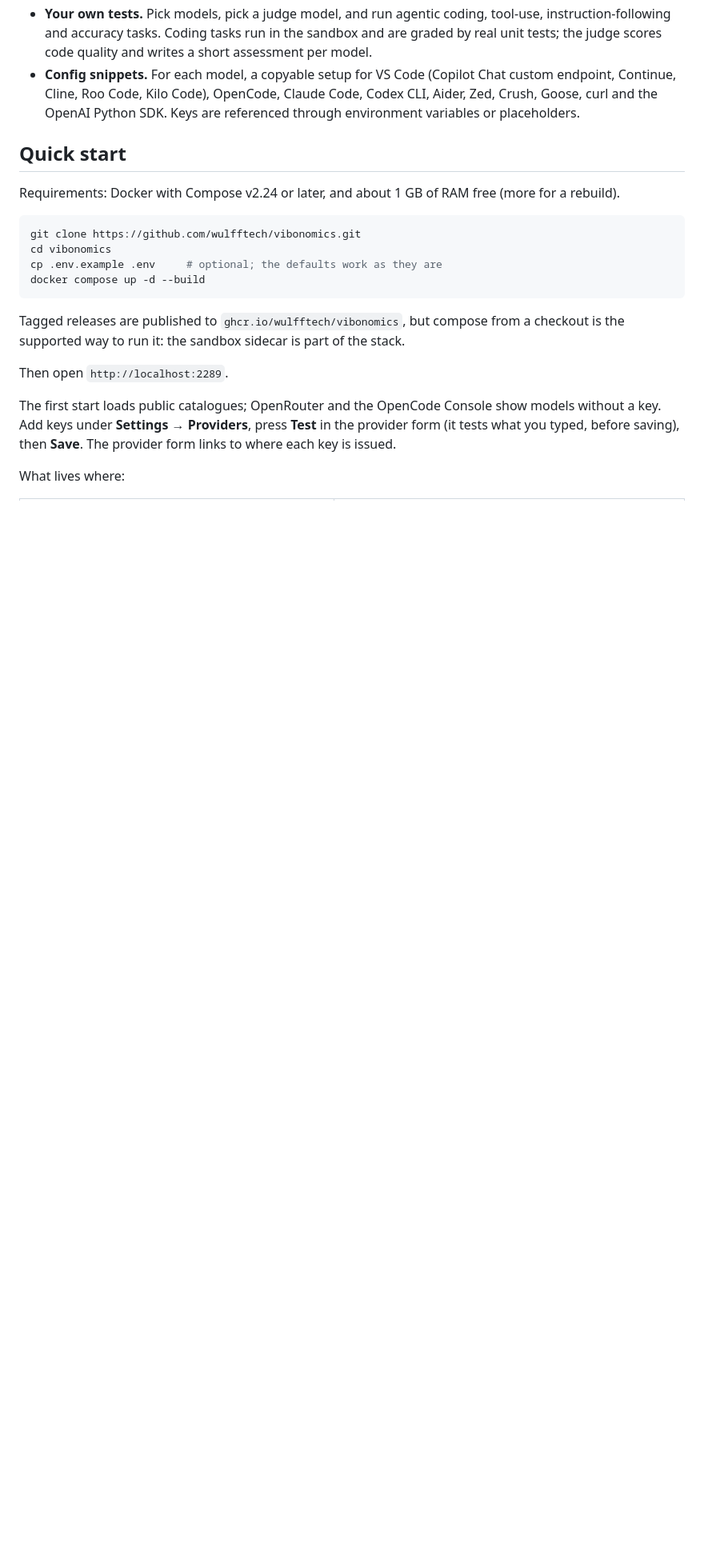
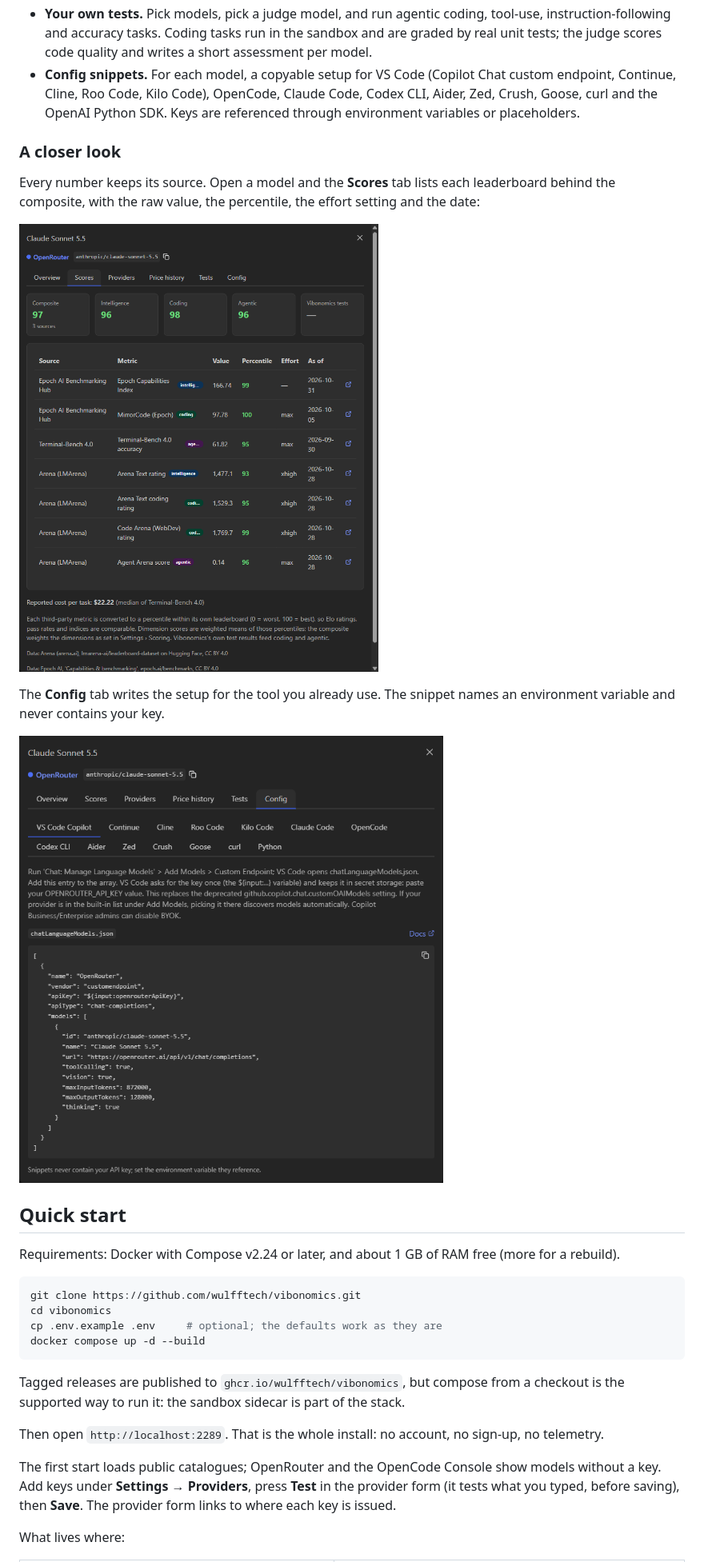
Before and after one commit to wulfftech/vibonomics, a Markdown page: README.md, the part around one of its changes. Shown at 80% size. GitHub-like rendering; pictures changed too: docs/screenshots/model-config-dark.png (added), docs/screenshots/model-scores-dark.png (added); blank space fills up the shorter version.

```diff
--- a/README.md
+++ b/README.md
@@ -44,6 +55,18 @@ on Windows (development) and Linux (Docker) only.
   Continue, Cline, Roo Code, Kilo Code), OpenCode, Claude Code, Codex CLI, Aider, Zed, Crush, Goose,
   curl and the OpenAI Python SDK. Keys are referenced through environment variables or placeholders.
 
+### A closer look
+
+Every number keeps its source. Open a model and the **Scores** tab lists each leaderboard behind the
+composite, with the raw value, the percentile, the effort setting and the date:
+
+![Details for Claude Sonnet 5.5 on OpenRouter, Scores tab: a composite of 97 from three sources, then one row per metric from Epoch AI, Terminal-Bench and Arena with its raw value, percentile, effort and date](docs/screenshots/model-scores-dark.png)
+
+The **Config** tab writes the setup for the tool you already use. The snippet names an environment
+variable and never contains your key.
+
+![Details for Claude Sonnet 5.5 on OpenRouter, Config tab: a VS Code Copilot custom-endpoint snippet, with 13 more tabs from Continue to Python](docs/screenshots/model-config-dark.png)
+
 ## Quick start
 
 Requirements: Docker with Compose v2.24 or later, and about 1 GB of RAM free (more for a rebuild).
@@ -58,7 +81,7 @@ docker compose up -d --build
 Tagged releases are published to `ghcr.io/wulfftech/vibonomics`, but compose from a checkout is the
 supported way to run it: the sandbox sidecar is part of the stack.
 
-Then open `http://localhost:2289`.
+Then open `http://localhost:2289`. That is the whole install: no account, no sign-up, no telemetry.
 
 The first start loads public catalogues; OpenRouter and the OpenCode Console show models without a
 key. Add keys under **Settings → Providers**, press **Test** in the provider form (it tests what you
```
Also changed, not shown: other parts of README.md (+46 -21 lines), AGENTS.md (+4 -0 lines), docs/screenshots/models-top-score-dark.png (added), docs/screenshots/models.png (added), docs/screenshots/settings-benchmarks.png (added).
